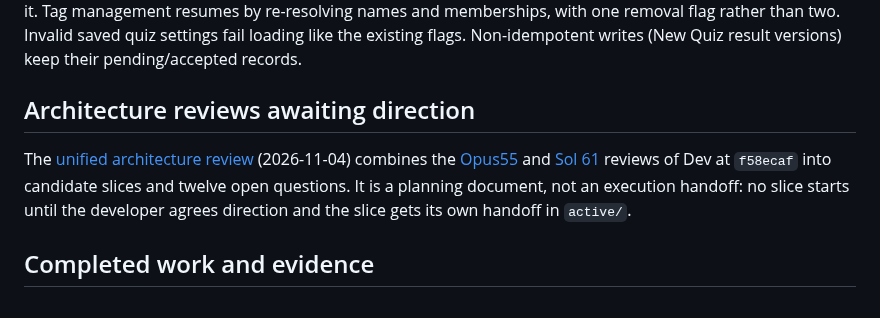
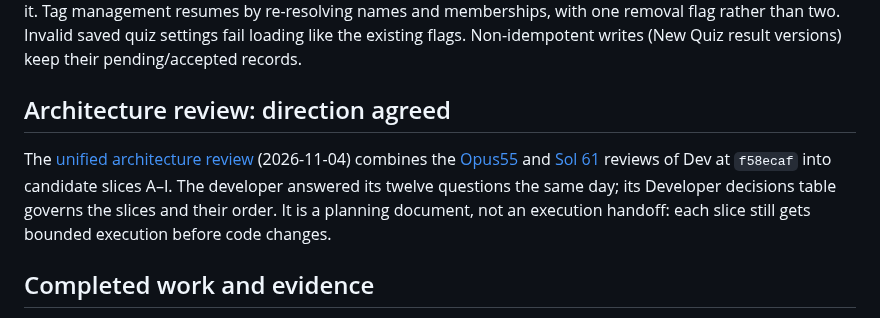
Before and after one commit to longhornteacher/canvasexpert-se, a Markdown page: handoffs/README.md, the part around the change. GitHub-like rendering.

```diff
--- a/handoffs/README.md
+++ b/handoffs/README.md
@@ -37,9 +37,9 @@ This 2026-10-28 readiness review changed handoff documentation only, checked off
 
 A second pass the same day checked the named files, symbols and call sites against the Dev tree (they hold; `hideGrades`/`gradeVisibleHold` live in `team_consent.go`) and removed recovery machinery that idempotent writes do not need, per root `AGENTS.md`: content-edit resume is a three-way live/observed/desired compare, not a pending-intent store. Quiz accommodations rerun the whole absolute-value array unless §3.1 shows otherwise, and course-level sync (Canvas 2026 §4.5) is frozen until the teacher asks, so Part C does not wait on it. Tag management resumes by re-resolving names and memberships, with one removal flag rather than two. Invalid saved quiz settings fail loading like the existing flags. Non-idempotent writes (New Quiz result versions) keep their pending/accepted records.
 
-## Architecture reviews awaiting direction
+## Architecture review: direction agreed
 
-The [unified architecture review](Unified%20Architecture%20Review.md) (2026-11-04) combines the [Opus55](Opus55%20Architecture%20Review.md) and [Sol 61](Sol%2061%20Architecture%20Review.md) reviews of Dev at `f58ecaf` into candidate slices and twelve open questions. It is a planning document, not an execution handoff: no slice starts until the developer agrees direction and the slice gets its own handoff in `active/`.
+The [unified architecture review](Unified%20Architecture%20Review.md) (2026-11-04) combines the [Opus55](Opus55%20Architecture%20Review.md) and [Sol 61](Sol%2061%20Architecture%20Review.md) reviews of Dev at `f58ecaf` into candidate slices A–I. The developer answered its twelve questions the same day; its Developer decisions table governs the slices and their order. It is a planning document, not an execution handoff: each slice still gets bounded execution before code changes.
 
 ## Completed work and evidence
 
```
Also changed, not shown: handoffs/Unified Architecture Review.md (+29 -6 lines).
